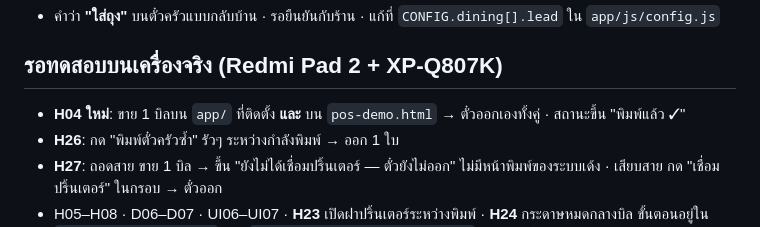
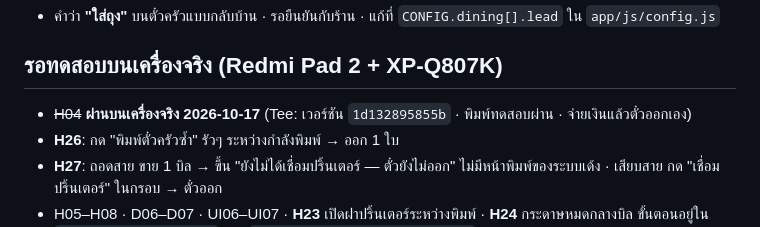
Before and after one commit to tee33127/geek-popup-pos, a Markdown page: docs/handoff.md, the part around the change. Drawn GitHub-style.

Commit message:
Handoff: post-payment printing confirmed on real device
Co-Authored-By: Claude Opus 5.5 <noreply@anthropic.com>

```diff
--- a/docs/handoff.md
+++ b/docs/handoff.md
@@ -12,7 +12,7 @@
 - คำว่า **"ใส่ถุง"** บนตั๋วครัวแบบกลับบ้าน · รอยืนยันกับร้าน · แก้ที่ `CONFIG.dining[].lead` ใน `app/js/config.js`
 
 ## รอทดสอบบนเครื่องจริง (Redmi Pad 2 + XP-Q807K)
-- **H04 ใหม่**: ขาย 1 บิลบน `app/` ที่ติดตั้ง **และ** บน `pos-demo.html` → ตั๋วออกเองทั้งคู่ · สถานะขึ้น "พิมพ์แล้ว ✓"
+- ~~H04~~ **ผ่านบนเครื่องจริง 2026-10-17** (Tee: เวอร์ชัน `1d132895855b` · พิมพ์ทดสอบผ่าน · จ่ายเงินแล้วตั๋วออกเอง)
 - **H26**: กด "พิมพ์ตั๋วครัวซ้ำ" รัวๆ ระหว่างกำลังพิมพ์ → ออก 1 ใบ
 - **H27**: ถอดสาย ขาย 1 บิล → ขึ้น "ยังไม่ได้เชื่อมปริ้นเตอร์ — ตั๋วยังไม่ออก" ไม่มีหน้าพิมพ์ของระบบเด้ง · เสียบสาย กด "เชื่อมปริ้นเตอร์" ในกรอบ → ตั๋วออก
 - H05–H08 · D06–D07 · UI06–UI07 · **H23** เปิดฝาปริ้นเตอร์ระหว่างพิมพ์ · **H24** กระดาษหมดกลางบิล
```
